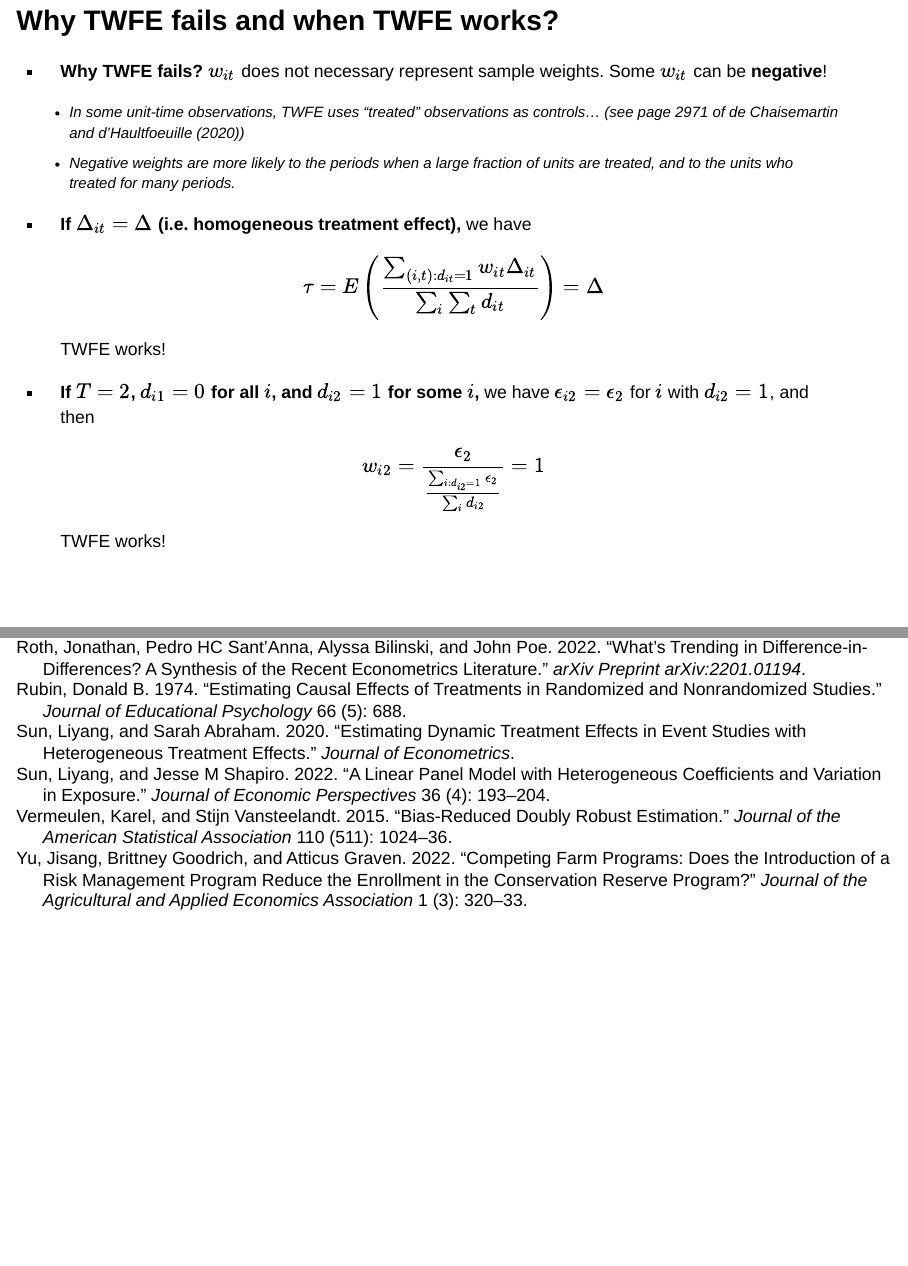
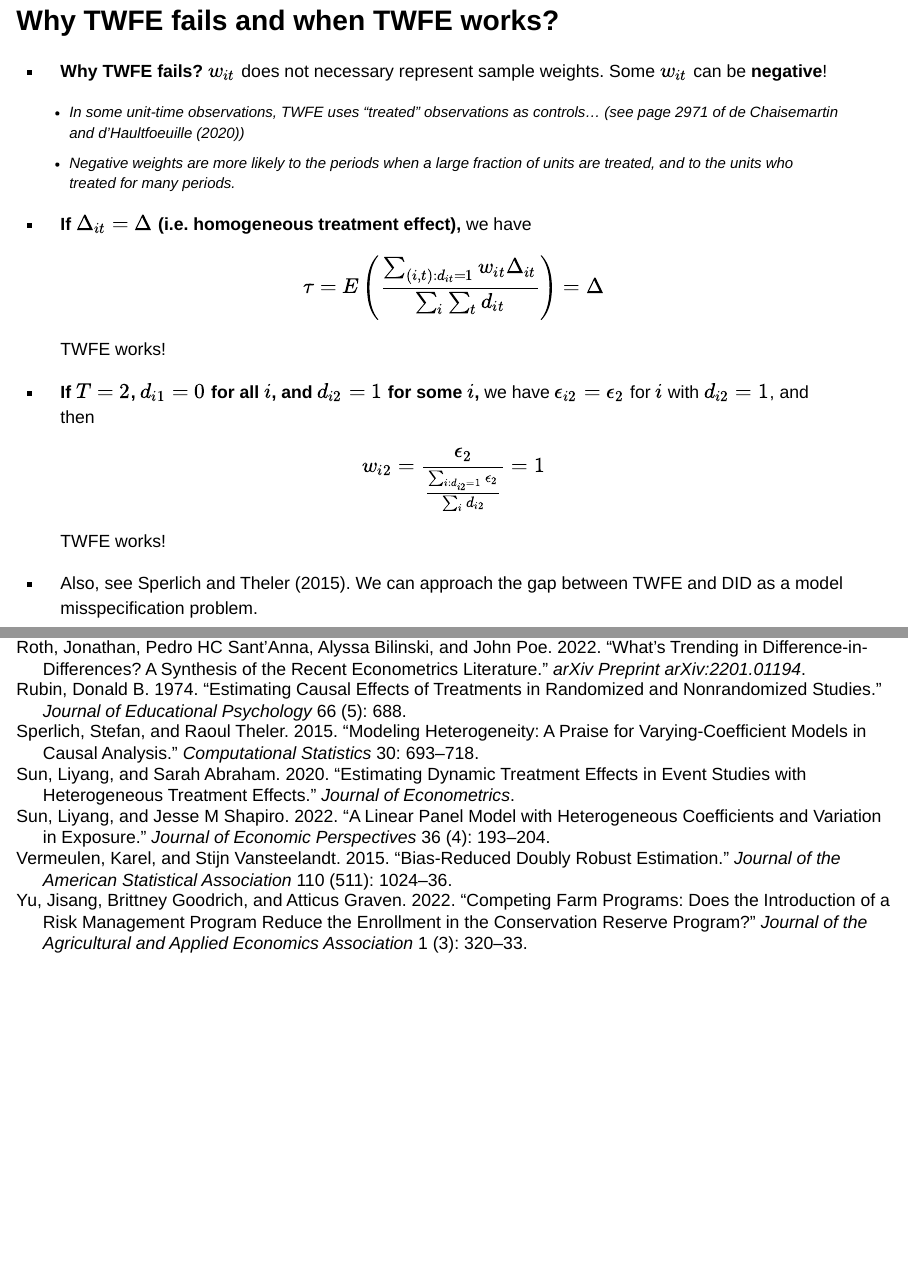
Before and after one commit to jisangyu-agecon/AGEC936, an R Markdown document (Lectures/AGEC936_DD_FE.Rmd): pages 34 and 62 of 62 before the commit and pages 34 and 63 of 63 after it, joined at a grey line. Rendered offline with R 4.5, knitr and Pandoc, with nearby package versions; some code elsewhere in the file could not run offline.

Commit message:
Update Feb 3

```diff
--- a/Lectures/AGEC936_DD_FE.Rmd
+++ b/Lectures/AGEC936_DD_FE.Rmd
@@ -415,6 +415,8 @@ $$
 w_{i2}=\frac{\epsilon_{2}}{\frac{\sum_{i:d_{i2}=1}\epsilon_{2}}{\sum_i d_{i2}}}=1
 $$
 TWFE works!
+
+* Also, see @sperlich2015modeling. We can approach the gap between TWFE and DID as a model misspecification problem.
 
 # @de2020two $DID_M$ estimator
 * **The intuition**: Use the weighted average of i) "treatment effects" in groups who switch-in from $d_{it-1}=0$ to $d_{it}=1$ and ii) "treatment effects" in groups who switch-out from $d_{it-1}=1$ to $d_{it}=0$. For i), the benchmark group is $d_{it-1}=d_{it}=0$ and for ii), the benchmark group is $d_{it-1}=d_{it}=1$.
--- a/Lectures/references.bib
+++ b/Lectures/references.bib
@@ -4,6 +4,16 @@
 %% Created for JISANG YU at 2022-03-11 12:19:46 -0600
 
 %% Saved with string encoding Unicode (UTF-8)
+
+@article{sperlich2015modeling,
+  title={Modeling heterogeneity: a praise for varying-coefficient models in causal analysis},
+  author={Sperlich, Stefan and Theler, Raoul},
+  journal={Computational Statistics},
+  volume={30},
+  pages={693--718},
+  year={2015},
+  publisher={Springer}
+}
 
 @article{andersson2019carbon,
   title={Carbon taxes and CO 2 emissions: Sweden as a case study},
```
Also changed, not shown: Lectures/AGEC936_DD_FE.html, Lectures/AGEC936_DD_FE.Rmd (2 more changed lines).
